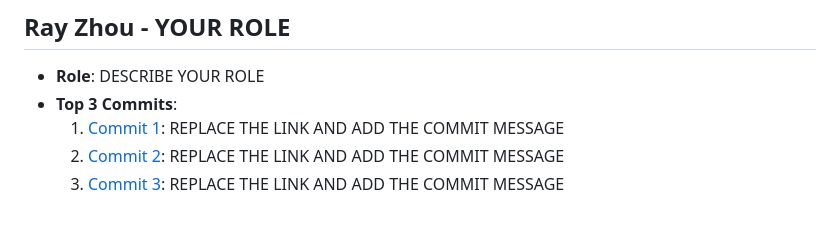
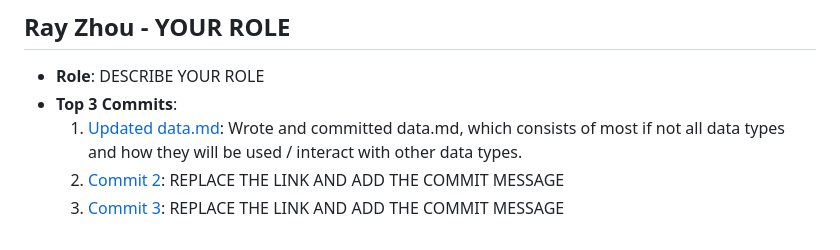
Before and after one commit to mya03/Meal-Planner, a Markdown page: team/m2/roles.md, the part around the change. Rendered like a GitHub page.

```diff
--- a/team/m2/roles.md
+++ b/team/m2/roles.md
@@ -24,6 +24,6 @@
 ## Ray Zhou - YOUR ROLE
 - **Role**: DESCRIBE YOUR ROLE
 - **Top 3 Commits**:
-  1. [Commit 1](https://github.com/repo/commit1): REPLACE THE LINK AND ADD THE COMMIT MESSAGE
+  1. [Updated data.md](https://github.com/mya03/Meal-Planner/commit/fbae2dc660888391ff5a9fffc45693a2fe08fc93): Wrote and committed data.md, which consists of most if not all data types and how they will be used / interact with other data types.
   2. [Commit 2](https://github.com/repo/commit2): REPLACE THE LINK AND ADD THE COMMIT MESSAGE
   3. [Commit 3](https://github.com/repo/commit3): REPLACE THE LINK AND ADD THE COMMIT MESSAGE
```
